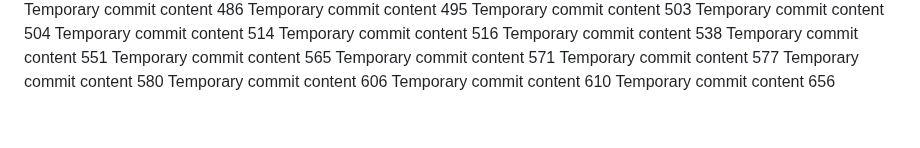
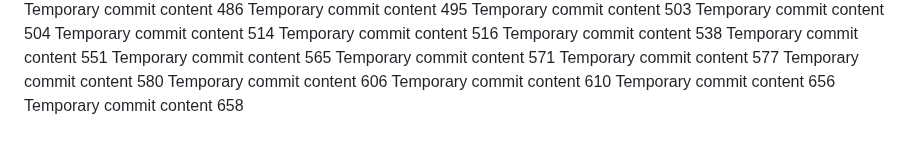
Before and after one commit to andreapozzan/WorkFlowX, a Markdown page: report.md, the part around the change. GitHub-like rendering.

```diff
--- a/report.md
+++ b/report.md
@@ -156,3 +156,4 @@ Temporary commit content 580
 Temporary commit content 606
 Temporary commit content 610
 Temporary commit content 656
+Temporary commit content 658
```
